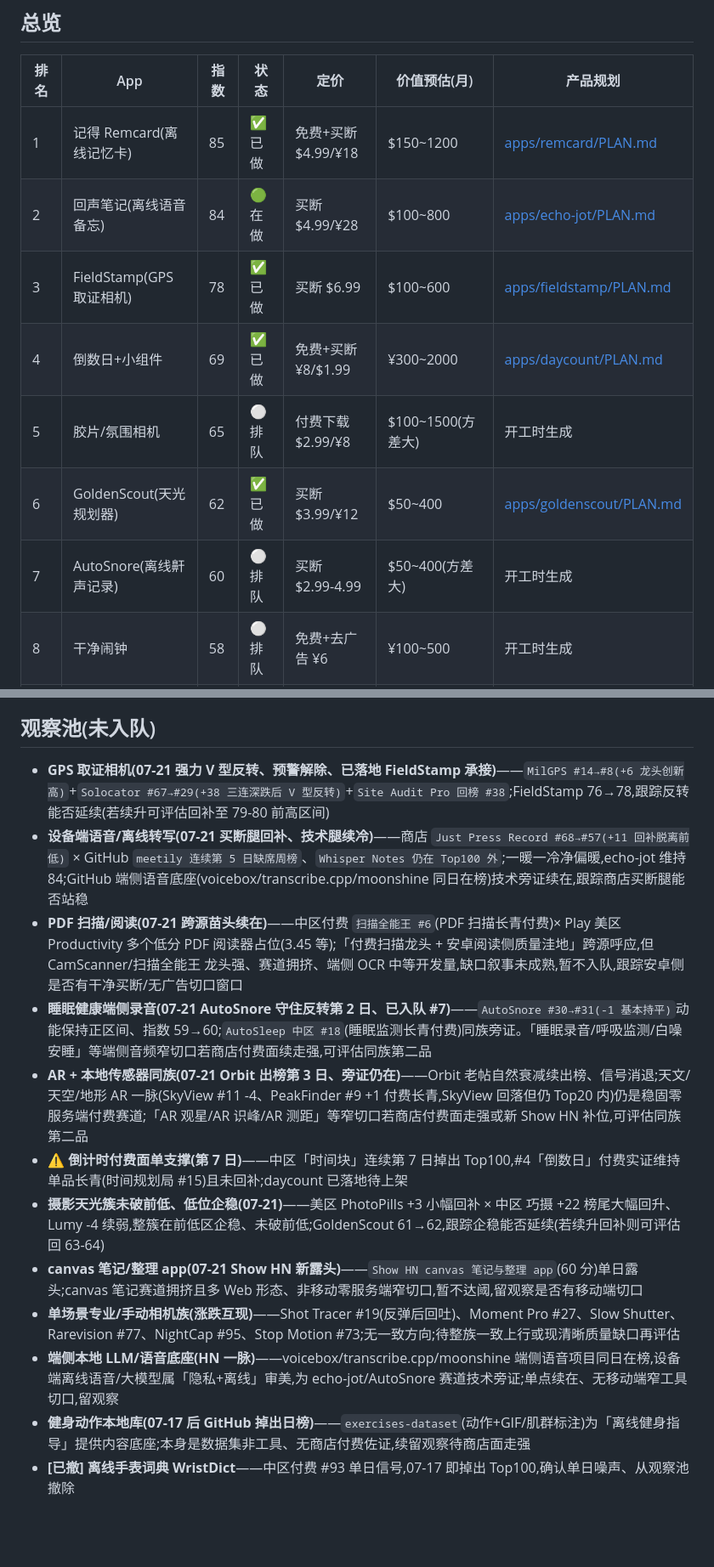
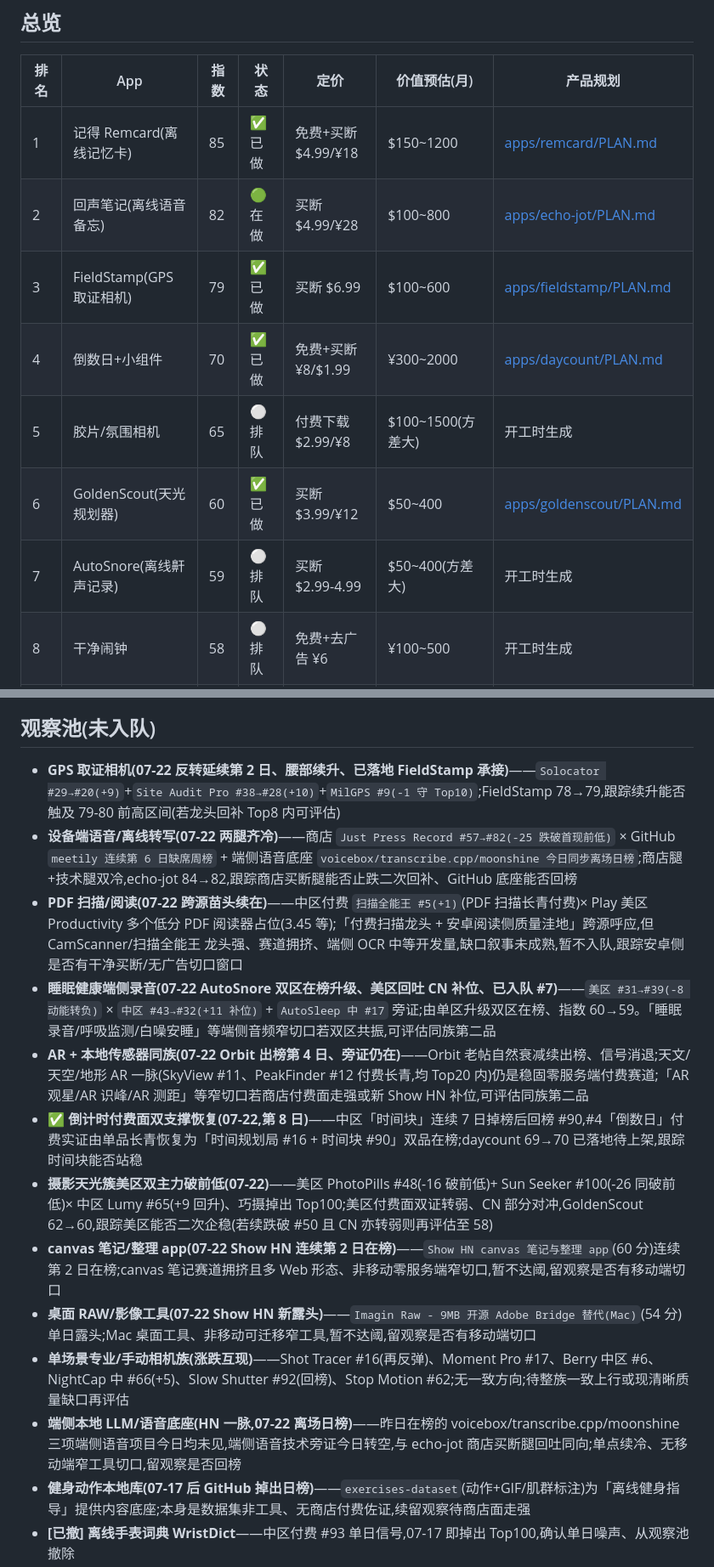
Before and after one commit to noobclaw/laura, a Markdown page: BACKLOG.md, 2 parts joined by grey strips. Shown at 85% size. Rendered like a GitHub page; blank space fills up the shorter version.

```diff
--- a/BACKLOG.md
+++ b/BACKLOG.md
@@ -10,12 +10,12 @@
 | 排名 | App | 指数 | 状态 | 定价 | 价值预估(月) | 产品规划 |
 |---|---|---|---|---|---|---|
 | 1 | 记得 Remcard(离线记忆卡) | 85 | ✅已做 | 免费+买断 $4.99/¥18 | $150~1200 | [apps/remcard/PLAN.md](apps/remcard/PLAN.md) |
-| 2 | 回声笔记(离线语音备忘) | 84 | 🟢在做 | 买断 $4.99/¥28 | $100~800 | [apps/echo-jot/PLAN.md](apps/echo-jot/PLAN.md) |
-| 3 | FieldStamp(GPS取证相机) | 78 | ✅已做 | 买断 $6.99 | $100~600 | [apps/fieldstamp/PLAN.md](apps/fieldstamp/PLAN.md) |
-| 4 | 倒数日+小组件 | 69 | ✅已做 | 免费+买断 ¥8/$1.99 | ¥300~2000 | [apps/daycount/PLAN.md](apps/daycount/PLAN.md) |
+| 2 | 回声笔记(离线语音备忘) | 82 | 🟢在做 | 买断 $4.99/¥28 | $100~800 | [apps/echo-jot/PLAN.md](apps/echo-jot/PLAN.md) |
+| 3 | FieldStamp(GPS取证相机) | 79 | ✅已做 | 买断 $6.99 | $100~600 | [apps/fieldstamp/PLAN.md](apps/fieldstamp/PLAN.md) |
+| 4 | 倒数日+小组件 | 70 | ✅已做 | 免费+买断 ¥8/$1.99 | ¥300~2000 | [apps/daycount/PLAN.md](apps/daycount/PLAN.md) |
 | 5 | 胶片/氛围相机 | 65 | ⚪排队 | 付费下载 $2.99/¥8 | $100~1500(方差大) | 开工时生成 |
-| 6 | GoldenScout(天光规划器) | 62 | ✅已做 | 买断 $3.99/¥12 | $50~400 | [apps/goldenscout/PLAN.md](apps/goldenscout/PLAN.md) |
-| 7 | AutoSnore(离线鼾声记录) | 60 | ⚪排队 | 买断 $2.99-4.99 | $50~400(方差大) | 开工时生成 |
+| 6 | GoldenScout(天光规划器) | 60 | ✅已做 | 买断 $3.99/¥12 | $50~400 | [apps/goldenscout/PLAN.md](apps/goldenscout/PLAN.md) |
+| 7 | AutoSnore(离线鼾声记录) | 59 | ⚪排队 | 买断 $2.99-4.99 | $50~400(方差大) | 开工时生成 |
 | 8 | 干净闹钟 | 58 | ⚪排队 | 免费+去广告 ¥6 | ¥100~500 | 开工时生成 |
 | 9 | Orbit(AR卫星/天空追踪) | 57 | ⚪排队 | 免费+买断 $3.99 | $50~400(方差大) | 开工时生成 |
 | 10 | Swing Trace(挥杆轨迹相机) | 53 | ⚪排队 | 免费+买断 $4.99 | $80~600(方差大) | 开工时生成 |
@@ -96,15 +96,16 @@
 
 ## 观察池(未入队)
-- **GPS 取证相机(07-21 强力 V 型反转、预警解除、已落地 FieldStamp 承接)**——`MilGPS #14→#8(+6 龙头创新高)`+`Solocator #67→#29(+38 三连深跌后 V 型反转)`+`Site Audit Pro 回榜 #38`;FieldStamp 76→78,跟踪反转能否延续(若续升可评估回补至 79-80 前高区间)
-- **设备端语音/离线转写(07-21 买断腿回补、技术腿续冷)**——商店 `Just Press Record #68→#57(+11 回补脱离前低)` × GitHub `meetily 连续第 5 日缺席周榜`、`Whisper Notes 仍在 Top100 外`;一暖一冷净偏暖,echo-jot 维持 84;GitHub 端侧语音底座(voicebox/transcribe.cpp/moonshine 同日在榜)技术旁证续在,跟踪商店买断腿能否站稳
-- **PDF 扫描/阅读(07-21 跨源苗头续在)**——中区付费 `扫描全能王 #6`(PDF 扫描长青付费)× Play 美区 Productivity 多个低分 PDF 阅读器占位(3.45 等);「付费扫描龙头 + 安卓阅读侧质量洼地」跨源呼应,但 CamScanner/扫描全能王 龙头强、赛道拥挤、端侧 OCR 中等开发量,缺口叙事未成熟,暂不入队,跟踪安卓侧是否有干净买断/无广告切口窗口
-- **睡眠健康端侧录音(07-21 AutoSnore 守住反转第 2 日、已入队 #7)**——`AutoSnore #30→#31(-1 基本持平)`动能保持正区间、指数 59→60;`AutoSleep 中区 #18`(睡眠监测长青付费)同族旁证。「睡眠录音/呼吸监测/白噪安睡」等端侧音频窄切口若商店付费面续走强,可评估同族第二品
-- **AR + 本地传感器同族(07-21 Orbit 出榜第 3 日、旁证仍在)**——Orbit 老帖自然衰减续出榜、信号消退;天文/天空/地形 AR 一脉(SkyView #11 -4、PeakFinder #9 +1 付费长青,SkyView 回落但仍 Top20 内)仍是稳固零服务端付费赛道;「AR 观星/AR 识峰/AR 测距」等窄切口若商店付费面走强或新 Show HN 补位,可评估同族第二品
-- **⚠️ 倒计时付费面单支撑(第 7 日)**——中区「时间块」连续第 7 日掉出 Top100,#4「倒数日」付费实证维持单品长青(时间规划局 #15)且未回补;daycount 已落地待上架
-- **摄影天光簇未破前低、低位企稳(07-21)**——美区 PhotoPills +3 小幅回补 × 中区 巧摄 +22 榜尾大幅回升、Lumy -4 续弱,整簇在前低区企稳、未破前低;GoldenScout 61→62,跟踪企稳能否延续(若续升回补则可评估回 63-64)
-- **canvas 笔记/整理 app(07-21 Show HN 新露头)**——`Show HN canvas 笔记与整理 app`(60 分)单日露头;canvas 笔记赛道拥挤且多 Web 形态、非移动零服务端窄切口,暂不达阈,留观察是否有移动端切口
-- **单场景专业/手动相机族(涨跌互现)**——Shot Tracer #19(反弹后回吐)、Moment Pro #27、Slow Shutter、Rarevision #77、NightCap #95、Stop Motion #73;无一致方向;待整族一致上行或现清晰质量缺口再评估
-- **端侧本地 LLM/语音底座(HN 一脉)**——voicebox/transcribe.cpp/moonshine 端侧语音项目同日在榜,设备端离线语音/大模型属「隐私+离线」审美,为 echo-jot/AutoSnore 赛道技术旁证;单点续在、无移动端窄工具切口,留观察
+- **GPS 取证相机(07-22 反转延续第 2 日、腰部续升、已落地 FieldStamp 承接)**——`Solocator #29→#20(+9)`+`Site Audit Pro #38→#28(+10)`+`MilGPS #9(-1 守 Top10)`;FieldStamp 78→79,跟踪续升能否触及 79-80 前高区间(若龙头回补 Top8 内可评估)
+- **设备端语音/离线转写(07-22 两腿齐冷)**——商店 `Just Press Record #57→#82(-25 跌破首现前低)` × GitHub `meetily 连续第 6 日缺席周榜` + 端侧语音底座 `voicebox/transcribe.cpp/moonshine 今日同步离场日榜`;商店腿+技术腿双冷,echo-jot 84→82,跟踪商店买断腿能否止跌二次回补、GitHub 底座能否回榜
+- **PDF 扫描/阅读(07-22 跨源苗头续在)**——中区付费 `扫描全能王 #5(+1)`(PDF 扫描长青付费)× Play 美区 Productivity 多个低分 PDF 阅读器占位(3.45 等);「付费扫描龙头 + 安卓阅读侧质量洼地」跨源呼应,但 CamScanner/扫描全能王 龙头强、赛道拥挤、端侧 OCR 中等开发量,缺口叙事未成熟,暂不入队,跟踪安卓侧是否有干净买断/无广告切口窗口
+- **睡眠健康端侧录音(07-22 AutoSnore 双区在榜升级、美区回吐 CN 补位、已入队 #7)**——`美区 #31→#39(-8 动能转负)` × `中区 #43→#32(+11 补位)` + `AutoSleep 中 #17` 旁证;由单区升级双区在榜、指数 60→59。「睡眠录音/呼吸监测/白噪安睡」等端侧音频窄切口若双区共振,可评估同族第二品
+- **AR + 本地传感器同族(07-22 Orbit 出榜第 4 日、旁证仍在)**——Orbit 老帖自然衰减续出榜、信号消退;天文/天空/地形 AR 一脉(SkyView #11、PeakFinder #12 付费长青,均 Top20 内)仍是稳固零服务端付费赛道;「AR 观星/AR 识峰/AR 测距」等窄切口若商店付费面走强或新 Show HN 补位,可评估同族第二品
+- **✅ 倒计时付费面双支撑恢复(07-22,第 8 日)**——中区「时间块」连续 7 日掉榜后回榜 #90,#4「倒数日」付费实证由单品长青恢复为「时间规划局 #16 + 时间块 #90」双品在榜;daycount 69→70 已落地待上架,跟踪时间块能否站稳
+- **摄影天光簇美区双主力破前低(07-22)**——美区 PhotoPills #48(-16 破前低)+ Sun Seeker #100(-26 同破前低)× 中区 Lumy #65(+9 回升)、巧摄掉出 Top100;美区付费面双证转弱、CN 部分对冲,GoldenScout 62→60,跟踪美区能否二次企稳(若续跌破 #50 且 CN 亦转弱则再评估至 58)
+- **canvas 笔记/整理 app(07-22 Show HN 连续第 2 日在榜)**——`Show HN canvas 笔记与整理 app`(60 分)连续第 2 日在榜;canvas 笔记赛道拥挤且多 Web 形态、非移动零服务端窄切口,暂不达阈,留观察是否有移动端切口
+- **桌面 RAW/影像工具(07-22 Show HN 新露头)**——`Imagin Raw - 9MB 开源 Adobe Bridge 替代(Mac)`(54 分)单日露头;Mac 桌面工具、非移动可迁移窄工具,暂不达阈,留观察是否有移动端切口
+- **单场景专业/手动相机族(涨跌互现)**——Shot Tracer #16(再反弹)、Moment Pro #17、Berry 中区 #6、NightCap 中 #66(+5)、Slow Shutter #92(回榜)、Stop Motion #62;无一致方向;待整族一致上行或现清晰质量缺口再评估
+- **端侧本地 LLM/语音底座(HN 一脉,07-22 离场日榜)**——昨日在榜的 voicebox/transcribe.cpp/moonshine 三项端侧语音项目今日均未见,端侧语音技术旁证今日转空,与 echo-jot 商店买断腿回吐同向;单点续冷、无移动端窄工具切口,留观察是否回榜
 - **健身动作本地库(07-17 后 GitHub 掉出日榜)**——`exercises-dataset`(动作+GIF/肌群标注)为「离线健身指导」提供内容底座;本身是数据集非工具、无商店付费佐证,续留观察待商店面走强
 - **[已撤] 离线手表词典 WristDict**——中区付费 #93 单日信号,07-17 即掉出 Top100,确认单日噪声、从观察池撤除
 - Mail Memories 模式(依赖 OAuth 云接口,违背无服务端)
```
Also changed, not shown: other parts of BACKLOG.md (+24 -24 lines), reports/2026-07-22.md (added, +104 -0 lines).
